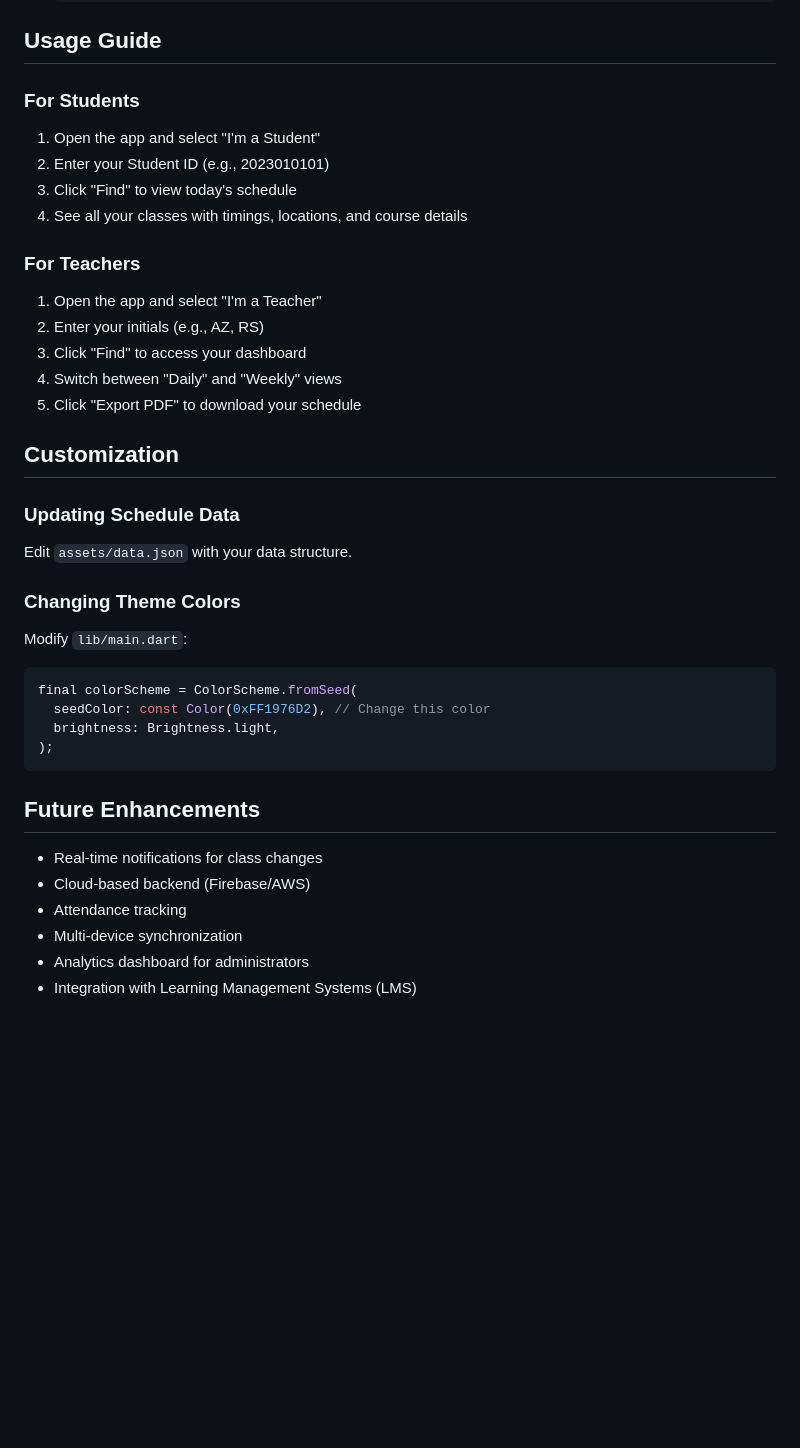
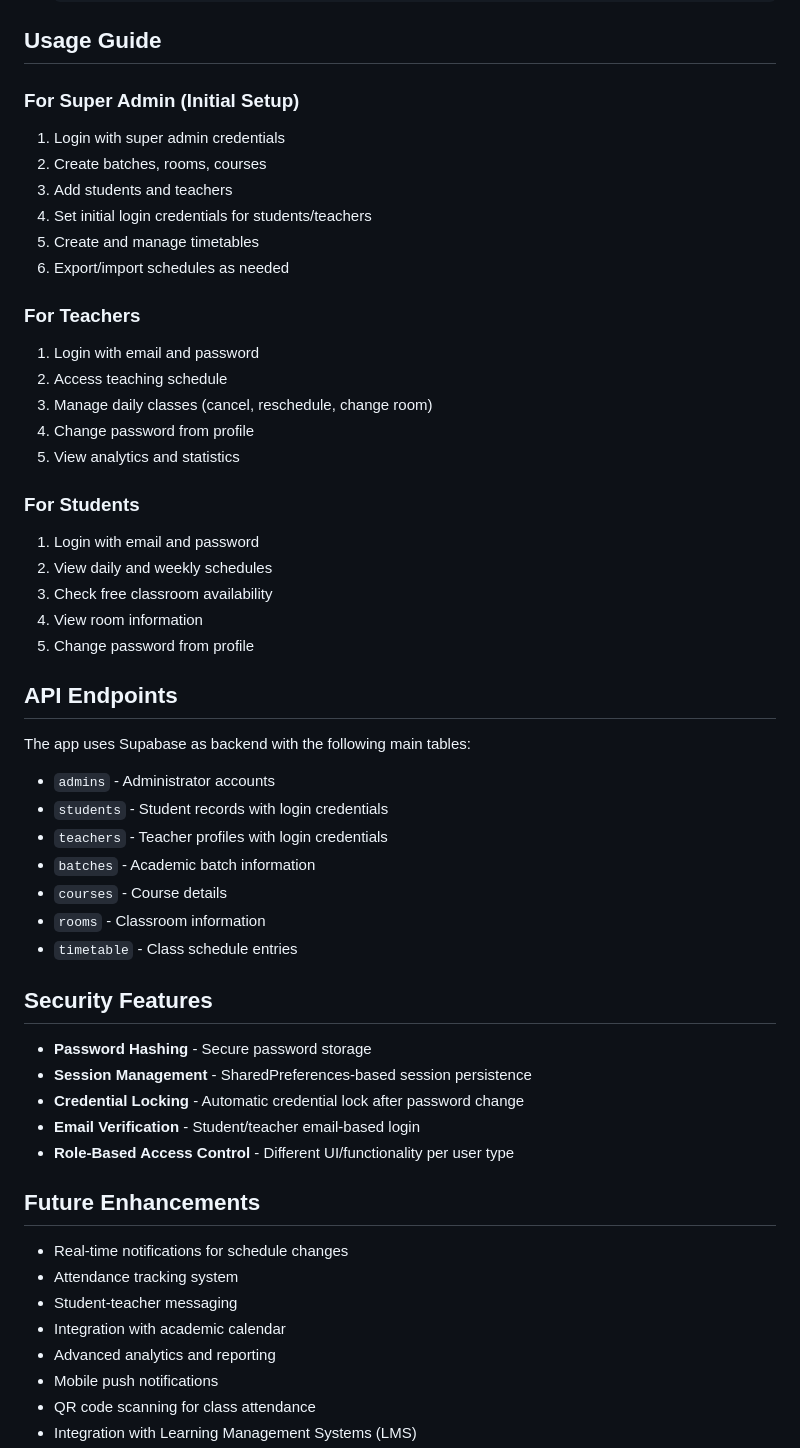
Before and after one commit to Tahsan0619/RoutineScraper, a Markdown page: README.md, the part around one of its changes. Drawn GitHub-style; blank space fills up the shorter version.

````diff
--- a/README.md
+++ b/README.md
@@ -105,38 +158,54 @@ assets/
 
 ## Usage Guide
 
-### For Students
-1. Open the app and select "I'm a Student"
-2. Enter your Student ID (e.g., 2023010101)
-3. Click "Find" to view today's schedule
-4. See all your classes with timings, locations, and course details
+### For Super Admin (Initial Setup)
+1. Login with super admin credentials
+2. Create batches, rooms, courses
+3. Add students and teachers
+4. Set initial login credentials for students/teachers
+5. Create and manage timetables
+6. Export/import schedules as needed
 
 ### For Teachers
-1. Open the app and select "I'm a Teacher"
-2. Enter your initials (e.g., AZ, RS)
-3. Click "Find" to access your dashboard
-4. Switch between "Daily" and "Weekly" views
-5. Click "Export PDF" to download your schedule
+1. Login with email and password
+2. Access teaching schedule
+3. Manage daily classes (cancel, reschedule, change room)
+4. Change password from profile
+5. View analytics and statistics
 
-## Customization
+### For Students
+1. Login with email and password
+2. View daily and weekly schedules
+3. Check free classroom availability
+4. View room information
+5. Change password from profile
 
-### Updating Schedule Data
-Edit `assets/data.json` with your data structure.
+## API Endpoints
 
-### Changing Theme Colors
-Modify `lib/main.dart`:
-```dart
-final colorScheme = ColorScheme.fromSeed(
-  seedColor: const Color(0xFF1976D2), // Change this color
-  brightness: Brightness.light,
-);
-```
+The app uses Supabase as backend with the following main tables:
+- `admins` - Administrator accounts
+- `students` - Student records with login credentials
+- `teachers` - Teacher profiles with login credentials
+- `batches` - Academic batch information
+- `courses` - Course details
+- `rooms` - Classroom information
+- `timetable` - Class schedule entries
+
+## Security Features
+
+- **Password Hashing** - Secure password storage
+- **Session Management** - SharedPreferences-based session persistence
+- **Credential Locking** - Automatic credential lock after password change
+- **Email Verification** - Student/teacher email-based login
+- **Role-Based Access Control** - Different UI/functionality per user type
 
 ## Future Enhancements
 
-- Real-time notifications for class changes
-- Cloud-based backend (Firebase/AWS)
-- Attendance tracking
-- Multi-device synchronization
-- Analytics dashboard for administrators
+- Real-time notifications for schedule changes
+- Attendance tracking system
+- Student-teacher messaging
+- Integration with academic calendar
+- Advanced analytics and reporting
+- Mobile push notifications
+- QR code scanning for class attendance
 - Integration with Learning Management Systems (LMS)
````
Also changed, not shown: other parts of README.md (+124 -55 lines).
